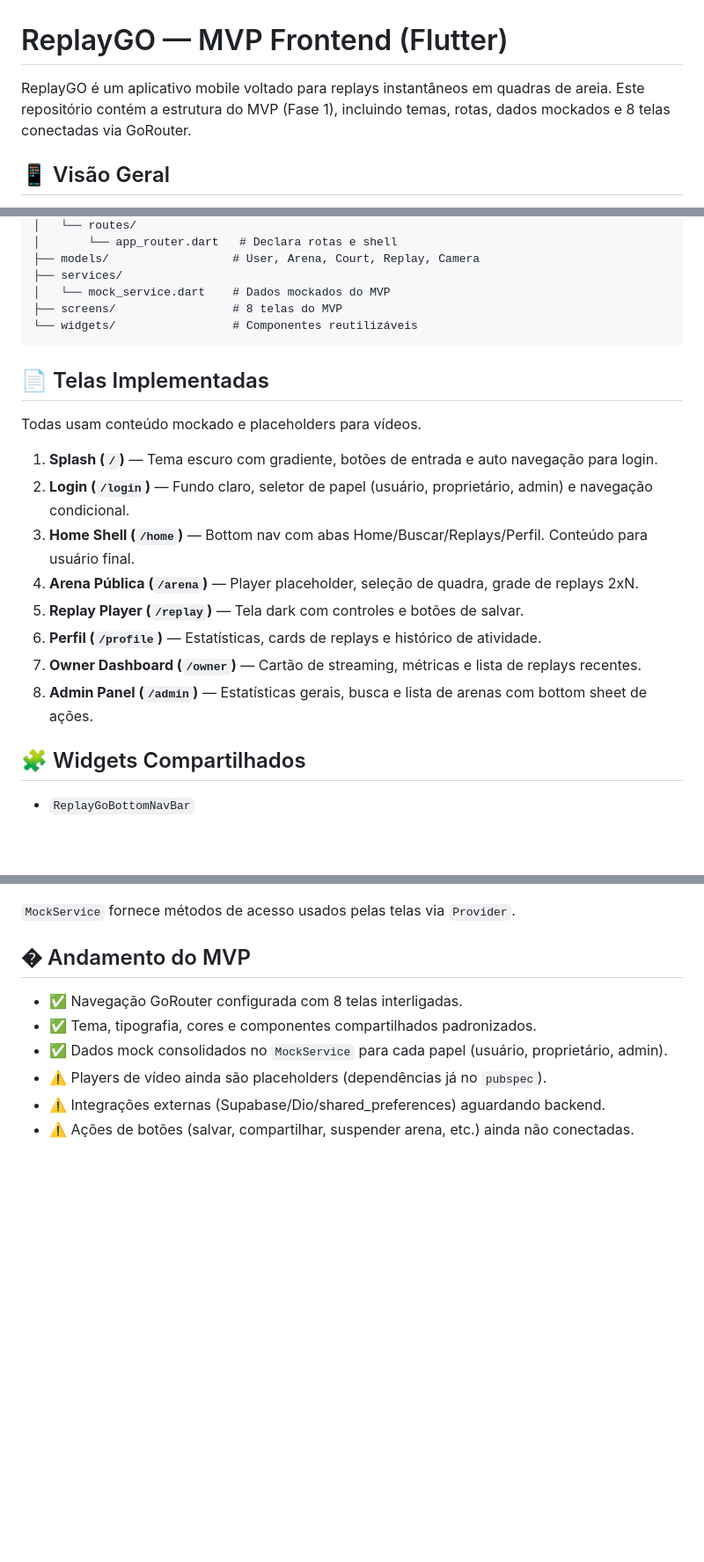
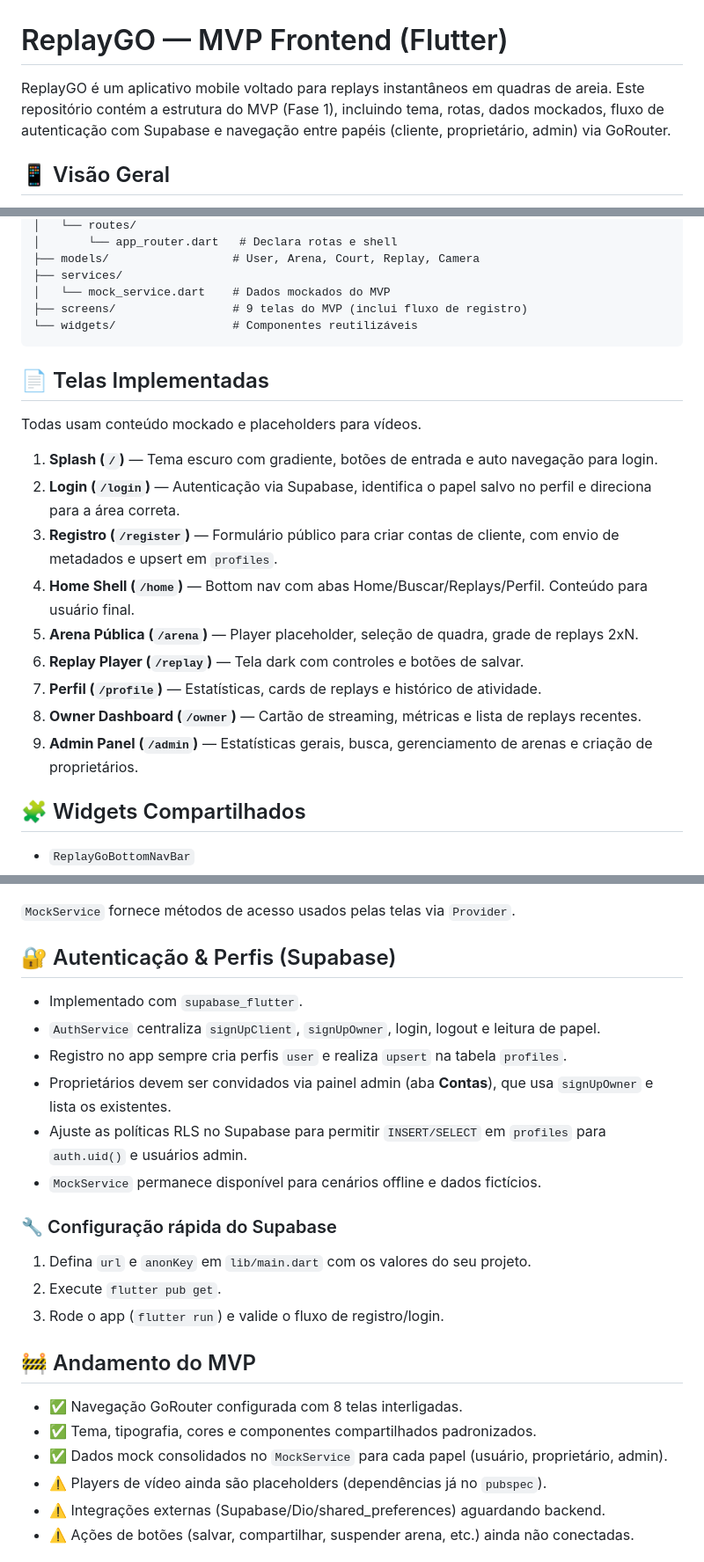
Before and after one commit to Kaua10710/ReplayGO, a Markdown page: README.md, 3 parts joined by grey strips. Shown at 88% size. Drawn GitHub-style; blank space fills up the shorter version.

Commit message:
docs: atualiza README com fluxo Supabase

````diff
--- a/README.md
+++ b/README.md
@@ -1,6 +1,6 @@
 # ReplayGO — MVP Frontend (Flutter)
 
-ReplayGO é um aplicativo mobile voltado para replays instantâneos em quadras de areia. Este repositório contém a estrutura do MVP (Fase 1), incluindo temas, rotas, dados mockados e 8 telas conectadas via GoRouter.
+ReplayGO é um aplicativo mobile voltado para replays instantâneos em quadras de areia. Este repositório contém a estrutura do MVP (Fase 1), incluindo tema, rotas, dados mockados, fluxo de autenticação com Supabase e navegação entre papéis (cliente, proprietário, admin) via GoRouter.
 
 ## 📱 Visão Geral
 - **Framework:** Flutter (Material)
@@ -37,7 +37,7 @@ lib/
 ├── models/                  # User, Arena, Court, Replay, Camera
 ├── services/
 │   └── mock_service.dart    # Dados mockados do MVP
-├── screens/                 # 8 telas do MVP
+├── screens/                 # 9 telas do MVP (inclui fluxo de registro)
 └── widgets/                 # Componentes reutilizáveis
 ```
 
@@ -45,13 +45,14 @@ lib/
 Todas usam conteúdo mockado e placeholders para vídeos.
 
 1. **Splash (`/`)** — Tema escuro com gradiente, botões de entrada e auto navegação para login.
-2. **Login (`/login`)** — Fundo claro, seletor de papel (usuário, proprietário, admin) e navegação condicional.
-3. **Home Shell (`/home`)** — Bottom nav com abas Home/Buscar/Replays/Perfil. Conteúdo para usuário final.
-4. **Arena Pública (`/arena`)** — Player placeholder, seleção de quadra, grade de replays 2xN.
-5. **Replay Player (`/replay`)** — Tela dark com controles e botões de salvar.
-6. **Perfil (`/profile`)** — Estatísticas, cards de replays e histórico de atividade.
-7. **Owner Dashboard (`/owner`)** — Cartão de streaming, métricas e lista de replays recentes.
-8. **Admin Panel (`/admin`)** — Estatísticas gerais, busca e lista de arenas com bottom sheet de ações.
+2. **Login (`/login`)** — Autenticação via Supabase, identifica o papel salvo no perfil e direciona para a área correta.
+3. **Registro (`/register`)** — Formulário público para criar contas de cliente, com envio de metadados e upsert em `profiles`.
+4. **Home Shell (`/home`)** — Bottom nav com abas Home/Buscar/Replays/Perfil. Conteúdo para usuário final.
+5. **Arena Pública (`/arena`)** — Player placeholder, seleção de quadra, grade de replays 2xN.
+6. **Replay Player (`/replay`)** — Tela dark com controles e botões de salvar.
+7. **Perfil (`/profile`)** — Estatísticas, cards de replays e histórico de atividade.
+8. **Owner Dashboard (`/owner`)** — Cartão de streaming, métricas e lista de replays recentes.
+9. **Admin Panel (`/admin`)** — Estatísticas gerais, busca, gerenciamento de arenas e criação de proprietários.
 
 ## 🧩 Widgets Compartilhados
 - `ReplayGoBottomNavBar`
@@ -70,7 +71,20 @@ Definidos em `lib/services/mock_service.dart` com:
 
 `MockService` fornece métodos de acesso usados pelas telas via `Provider`.
 
-## � Andamento do MVP
+## 🔐 Autenticação & Perfis (Supabase)
+- Implementado com `supabase_flutter`.
+- `AuthService` centraliza `signUpClient`, `signUpOwner`, login, logout e leitura de papel.
+- Registro no app sempre cria perfis `user` e realiza `upsert` na tabela `profiles`.
+- Proprietários devem ser convidados via painel admin (aba **Contas**), que usa `signUpOwner` e lista os existentes.
+- Ajuste as políticas RLS no Supabase para permitir `INSERT/SELECT` em `profiles` para `auth.uid()` e usuários admin.
+- `MockService` permanece disponível para cenários offline e dados fictícios.
+
+### 🔧 Configuração rápida do Supabase
+1. Defina `url` e `anonKey` em `lib/main.dart` com os valores do seu projeto.
+2. Execute `flutter pub get`.
+3. Rode o app (`flutter run`) e valide o fluxo de registro/login.
+
+## 🚧 Andamento do MVP
 - ✅ Navegação GoRouter configurada com 8 telas interligadas.
 - ✅ Tema, tipografia, cores e componentes compartilhados padronizados.
 - ✅ Dados mock consolidados no `MockService` para cada papel (usuário, proprietário, admin).
````
Also changed, not shown: other parts of README.md (+2 -1 lines).
